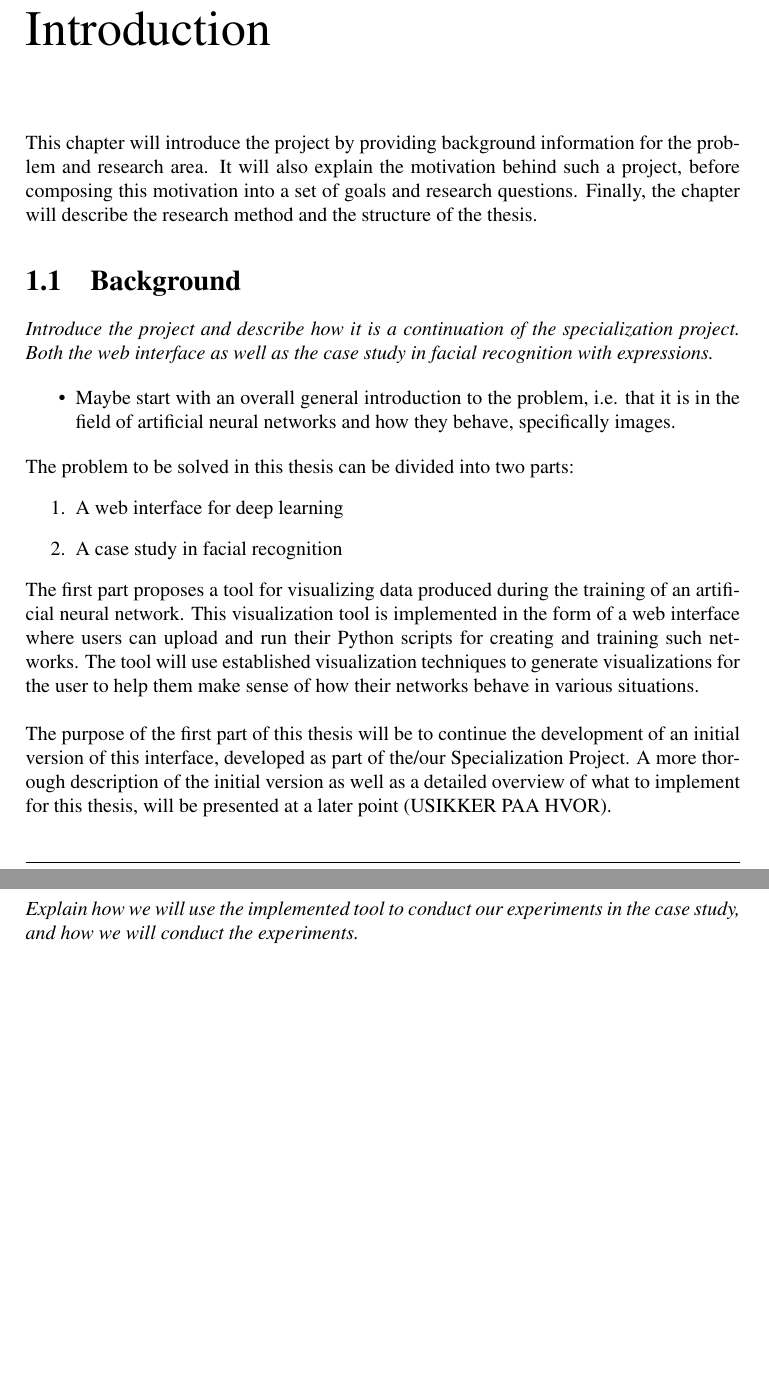
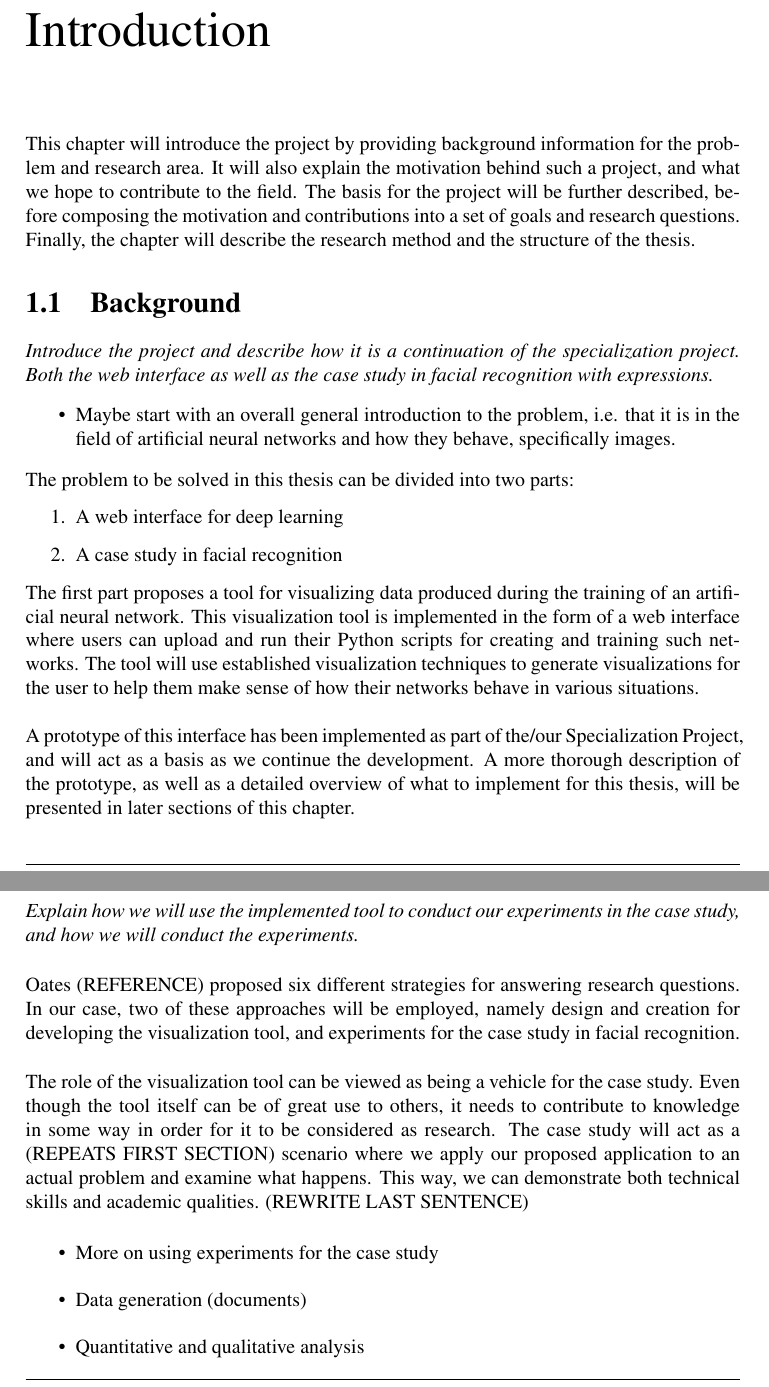
Before and after one commit to anniea/Masters-Thesis, a LaTeX thesis (main.tex, which reads content/chapters/chapter1.tex): two parts of pages 10 and 12 of 26, joined at a grey line, cut so that both start at the same text, the shorter picture padded with empty space. Compiled offline with pdfLaTeX.

Commit message:
Updates from ShareLaTeX

```diff
--- a/content/chapters/chapter1.tex
+++ b/content/chapters/chapter1.tex
@@ -2,7 +2,7 @@
 
 \chapter{Introduction}
 
-This chapter will introduce the project by providing background information for the problem and research area. It will also explain the motivation behind such a project, before composing this motivation into a set of goals and research questions. Finally, the chapter will describe the research method and the structure of the thesis.
+This chapter will introduce the project by providing background information for the problem and research area. It will also explain the motivation behind such a project, and what we hope to contribute to the field. The basis for the project will be further described, before composing the motivation and contributions into a set of goals and research questions. Finally, the chapter will describe the research method and the structure of the thesis.
 
 \section{Background}
 
@@ -20,5 +20,5 @@ This chapter will introduce the project by providing background information for
 
 \noindent The first part proposes a tool for visualizing data produced during the training of an artificial neural network. This visualization tool is implemented in the form of a web interface where users can upload and run their Python scripts for creating and training such networks. The tool will use established visualization techniques to generate visualizations for the user to help them make sense of how their networks behave in various situations. \\
 
-\noindent The purpose of the first part of this thesis will be to continue the development of an initial version of this interface, developed as part of the/our Specialization Project. A more thorough description of the initial version as well as a detailed overview of what to implement for this thesis, will be presented at a later point (USIKKER PAA HVOR). \\
+\noindent A prototype of this interface has been implemented as part of the/our Specialization Project, and will act as a basis as we continue the development. A more thorough description of the prototype, as well as a detailed overview of what to implement for this thesis, will be presented in later sections of this chapter. \\
 
@@ -72,7 +72,17 @@ We can use the existing research questions for the case study.}
 
 \section{Research Method}
 
-\textit{Explain how we will use the implemented tool to conduct our experiments in the case study, and how we will conduct the experiments.}
+\textit{Explain how we will use the implemented tool to conduct our experiments in the case study, and how we will conduct the experiments.} \\
+
+\noindent Oates (REFERENCE) proposed six different strategies for answering research questions. In our case, two of these approaches will be employed, namely design and creation for developing the visualization tool, and experiments for the case study in facial recognition. \\
+
+\noindent The role of the visualization tool can be viewed as being a vehicle for the case study. Even though the tool itself can be of great use to others, it needs to contribute to knowledge in some way in order for it to be considered as research. The case study will act as a (REPEATS FIRST SECTION) scenario where we apply our proposed application to an actual problem and examine what happens. This way, we can demonstrate both technical skills and academic qualities. (REWRITE LAST SENTENCE)
+
+\begin{itemize}
+    \item More on using experiments for the case study
+    \item Data generation (documents)
+    \item Quantitative and qualitative analysis
+\end{itemize}
 
 \section{Thesis Structure}
 
```
Also changed, not shown: content/chapters/chapter1.tex (8 more changed lines).
